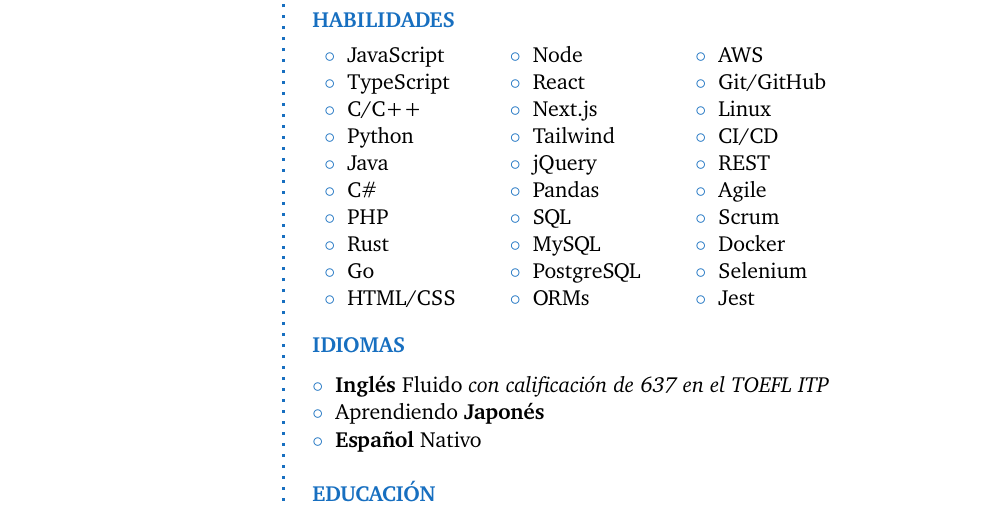
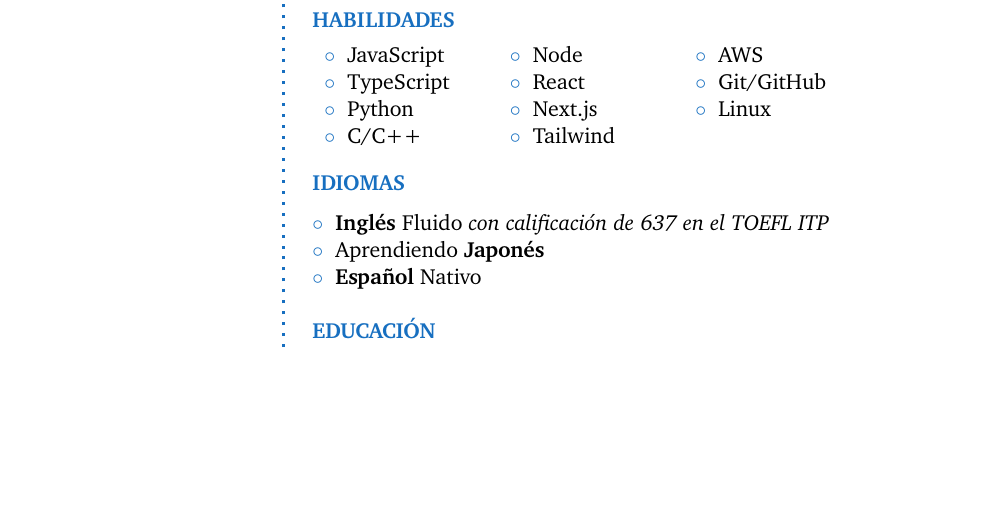
Before and after one commit to otherandy/cv, a LaTeX CV (cv_es.tex, which reads data.tex): part of the page, cut so that both start at the same text, the shorter picture padded with empty space. Compiled offline with pdfLaTeX.

Commit message:
focused tech table

```diff
--- a/data.tex
+++ b/data.tex
@@ -7,15 +7,9 @@
 \newcommand{\linkedin}{linkedin.com/in/andres-herrera37}
 \newcommand{\techtable}{
     \begin{tabular}{p{0.15\textwidth} p{0.15\textwidth} p{0.15\textwidth}}
-        \bluebullet JavaScript & \bluebullet Node       & \bluebullet AWS        \\
-        \bluebullet TypeScript & \bluebullet React      & \bluebullet Git/GitHub \\
-        \bluebullet C/C++      & \bluebullet Next.js    & \bluebullet Linux      \\
-        \bluebullet Python     & \bluebullet Tailwind   & \bluebullet CI/CD      \\
-        \bluebullet Java       & \bluebullet jQuery     & \bluebullet REST       \\
-        \bluebullet C\#        & \bluebullet Pandas     & \bluebullet Agile      \\
-        \bluebullet PHP        & \bluebullet SQL        & \bluebullet Scrum      \\
-        \bluebullet Rust       & \bluebullet MySQL      & \bluebullet Docker     \\
-        \bluebullet Go         & \bluebullet PostgreSQL & \bluebullet Selenium   \\
-        \bluebullet HTML/CSS   & \bluebullet ORMs       & \bluebullet Jest       \\
+        \bluebullet JavaScript & \bluebullet Node     & \bluebullet AWS        \\
+        \bluebullet TypeScript & \bluebullet React    & \bluebullet Git/GitHub \\
+        \bluebullet Python     & \bluebullet Next.js  & \bluebullet Linux      \\
+        \bluebullet C/C++      & \bluebullet Tailwind
     \end{tabular}
 }
```
